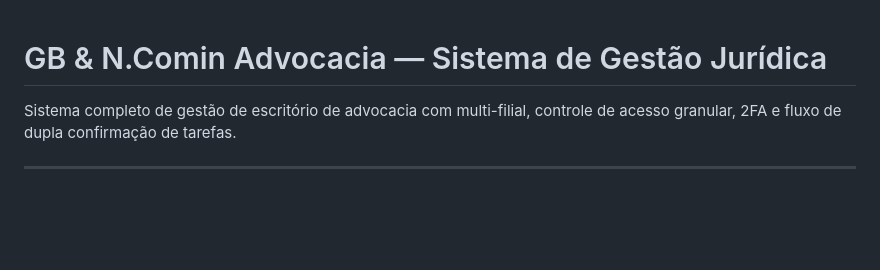
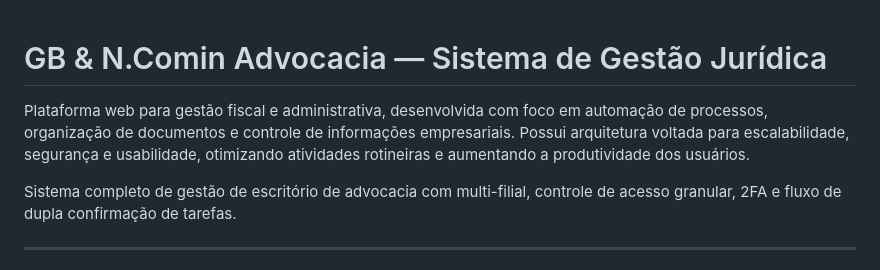
Before and after one commit to Juniorgon/GbFinal, a Markdown page: README.md, the part around the change. Rendered like a GitHub page; blank space fills up the shorter version.

```diff
--- a/README.md
+++ b/README.md
@@ -1,4 +1,6 @@
 # GB & N.Comin Advocacia — Sistema de Gestão Jurídica
+
+Plataforma web para gestão fiscal e administrativa, desenvolvida com foco em automação de processos, organização de documentos e controle de informações empresariais. Possui arquitetura voltada para escalabilidade, segurança e usabilidade, otimizando atividades rotineiras e aumentando a produtividade dos usuários.
 
 Sistema completo de gestão de escritório de advocacia com multi-filial, controle de acesso granular, 2FA e fluxo de dupla confirmação de tarefas.
 
```
